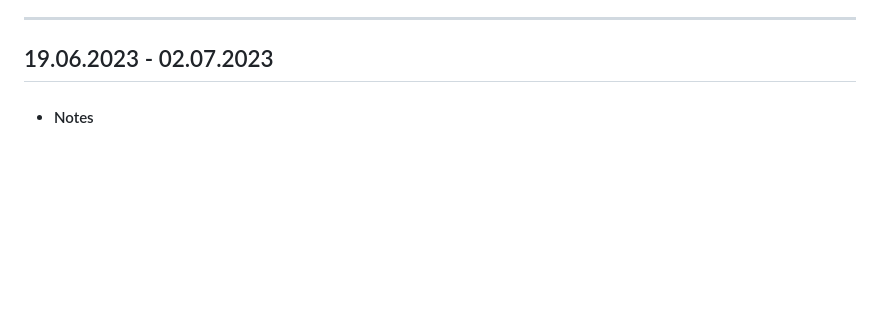
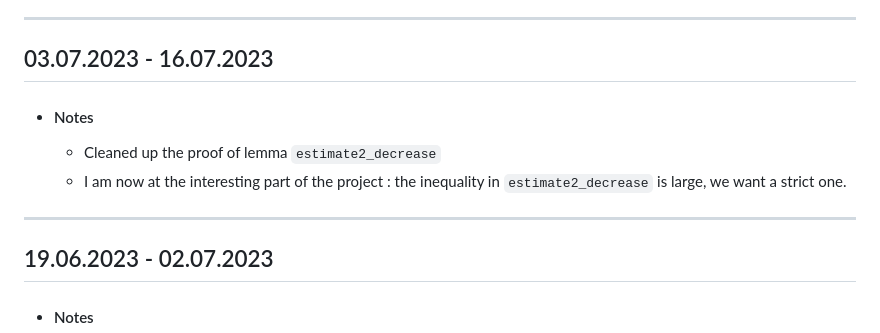
Before and after one commit to VTrelat/Hopcroft_verif, a Markdown page: Progress_Report.md, the part around one of its changes. Rendered like a GitHub page; blank space fills up the shorter version.

```diff
--- a/Progress_Report.md
+++ b/Progress_Report.md
@@ -18,6 +19,15 @@
 ---
 
 <div style="text-align: justify">
+
+## 03.07.2023 - 16.07.2023
+
+-   #### Notes
+
+    - Cleaned up the proof of lemma `estimate2_decrease`
+    - I am now at the interesting part of the project : the inequality in `estimate2_decrease` is large, we want a strict one.
+
+---
 
 ## 19.06.2023 - 02.07.2023
 
```
Also changed, not shown: other parts of Progress_Report.md (+1 -0 lines).
